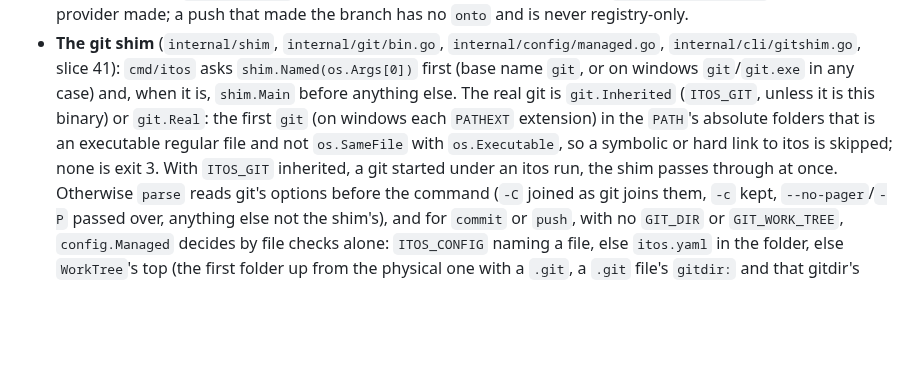
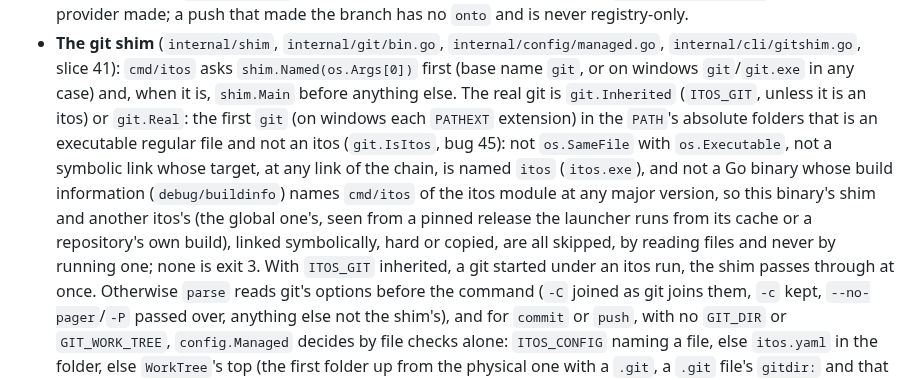
Before and after one commit to donvargax/itos, a Markdown page: docs/ARCHITECTURE.md, the part around the change. Rendered like a GitHub page; blank space fills up the shorter version.

Commit message:
docs: describe the real git search passing over any itos
The architecture notes said the real git is the first git on the PATH that is not this binary.
Since bug 45 it is the first that is not an itos, told by its links' names or its build
information, so another itos's shim is passed over as this one's is.

Item: bug-45

```diff
--- a/docs/ARCHITECTURE.md
+++ b/docs/ARCHITECTURE.md
@@ -946,10 +946,16 @@ watch <sha>`, exit 0, with no provider made; a push that made the branch
   `cmd/itos` asks `shim.Named(os.Args[0])` first (base name `git`, or on
   windows `git`/`git.exe` in any case) and, when it is, `shim.Main` before
   anything else. The real git is `git.Inherited` (`ITOS_GIT`, unless it is
-  this binary) or `git.Real`: the first `git` (on windows each `PATHEXT`
+  an itos) or `git.Real`: the first `git` (on windows each `PATHEXT`
   extension) in the `PATH`'s absolute folders that is an executable regular
-  file and not `os.SameFile` with `os.Executable`, so a symbolic or hard link
-  to itos is skipped; none is exit 3. With `ITOS_GIT` inherited, a git
+  file and not an itos (`git.IsItos`, bug 45): not `os.SameFile` with
+  `os.Executable`, not a symbolic link whose target, at any link of the chain,
+  is named `itos` (`itos.exe`), and not a Go binary whose build information
+  (`debug/buildinfo`) names `cmd/itos` of the itos module at any major
+  version, so this binary's shim and another itos's (the global one's, seen
+  from a pinned release the launcher runs from its cache or a repository's
+  own build), linked symbolically, hard or copied, are all skipped, by reading
+  files and never by running one; none is exit 3. With `ITOS_GIT` inherited, a git
   started under an itos run, the shim passes through at once. Otherwise
   `parse` reads git's options before the command (`-C` joined as git joins
   them, `-c` kept, `--no-pager`/`-P` passed over, anything else not the
```
